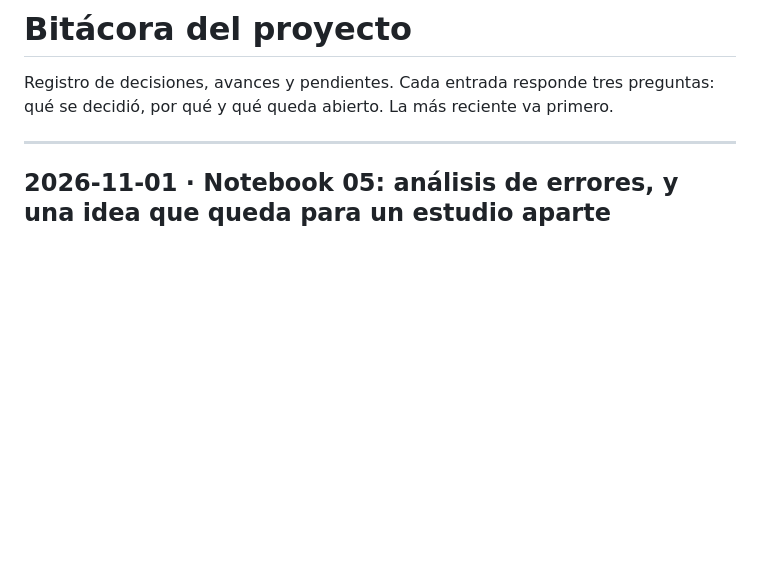
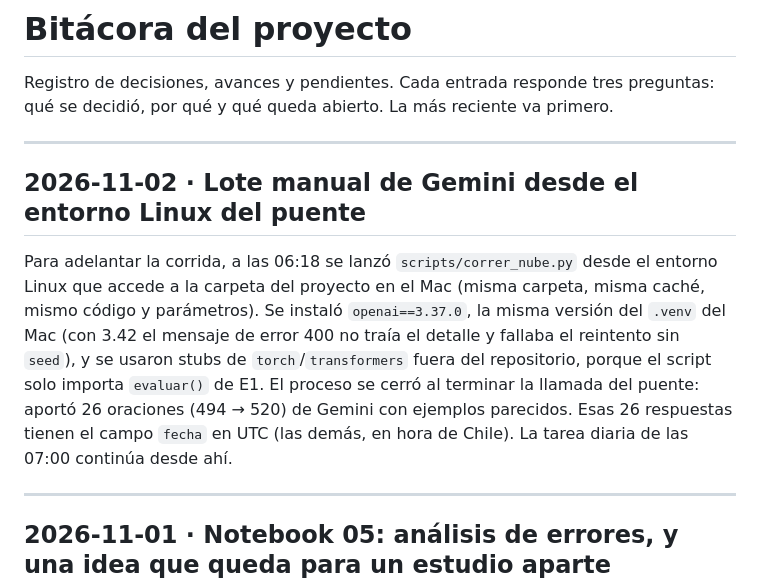
Before and after one commit to SebasDCIS/proyecto-ner-aps-genai, a Markdown page: docs/bitacora.md, the part around the change. GitHub-like rendering; blank space fills up the shorter version.

Commit message:
Bitácora: lote manual de Gemini del 2-nov desde el entorno Linux del puente
Co-Authored-By: Claude Opus 5.5 <noreply@anthropic.com>
Claude-Session: https://claude.ai/code/session_01PsTzG8FhS6YnYaZbUtxPED

```diff
--- a/docs/bitacora.md
+++ b/docs/bitacora.md
@@ -1,6 +1,12 @@
 # Bitácora del proyecto
 
 Registro de decisiones, avances y pendientes. Cada entrada responde tres preguntas: qué se decidió, por qué y qué queda abierto. La más reciente va primero.
+
+---
+
+## 2026-11-02 · Lote manual de Gemini desde el entorno Linux del puente
+
+Para adelantar la corrida, a las 06:18 se lanzó `scripts/correr_nube.py` desde el entorno Linux que accede a la carpeta del proyecto en el Mac (misma carpeta, misma caché, mismo código y parámetros). Se instaló `openai==3.37.0`, la misma versión del `.venv` del Mac (con 3.42 el mensaje de error 400 no traía el detalle y fallaba el reintento sin `seed`), y se usaron stubs de `torch`/`transformers` fuera del repositorio, porque el script solo importa `evaluar()` de E1. El proceso se cerró al terminar la llamada del puente: aportó 26 oraciones (494 → 520) de Gemini con ejemplos parecidos. Esas 26 respuestas tienen el campo `fecha` en UTC (las demás, en hora de Chile). La tarea diaria de las 07:00 continúa desde ahí.
 
 ---
 
```
